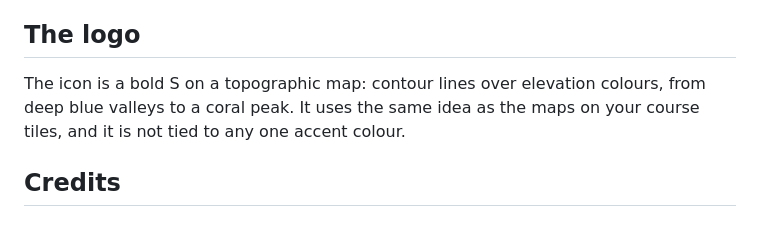
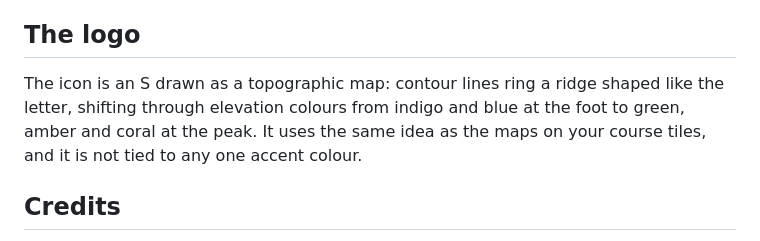
Before and after one commit to AdamAlaruri/Schoology-Overhaul, a Markdown page: README.md, the part around one of its changes. Drawn GitHub-style.

Commit message:
Redraw the icon as an S made of topographic contour lines

```diff
--- a/README.md
+++ b/README.md
@@ -120,7 +120,7 @@ Known limits: the calendar shows items Schoology exposes through its upcoming an
 
 ## The logo
 
-The icon is a bold S on a topographic map: contour lines over elevation colours, from deep blue valleys to a coral peak. It uses the same idea as the maps on your course tiles, and it is not tied to any one accent colour.
+The icon is an S drawn as a topographic map: contour lines ring a ridge shaped like the letter, shifting through elevation colours from indigo and blue at the foot to green, amber and coral at the peak. It uses the same idea as the maps on your course tiles, and it is not tied to any one accent colour.
 
 ## Credits
 
```
Also changed, not shown: other parts of README.md (+1 -1 lines), icons/icon128.png, icons/icon16.png, icons/icon48.png, icons/icon512.png.
